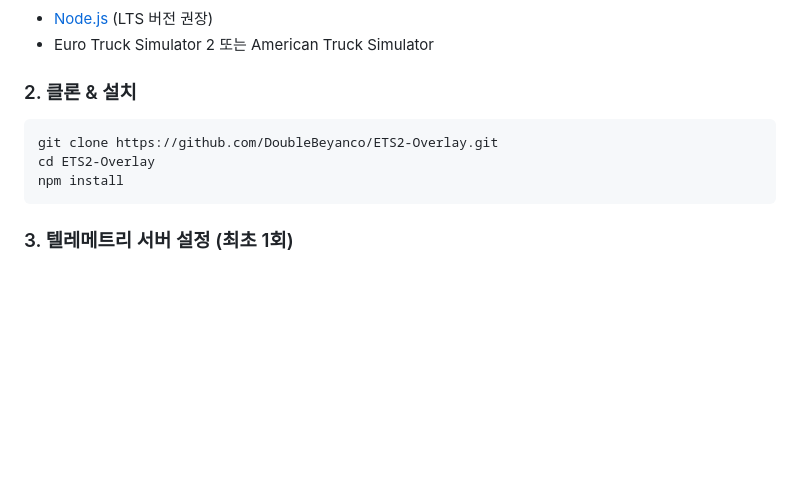
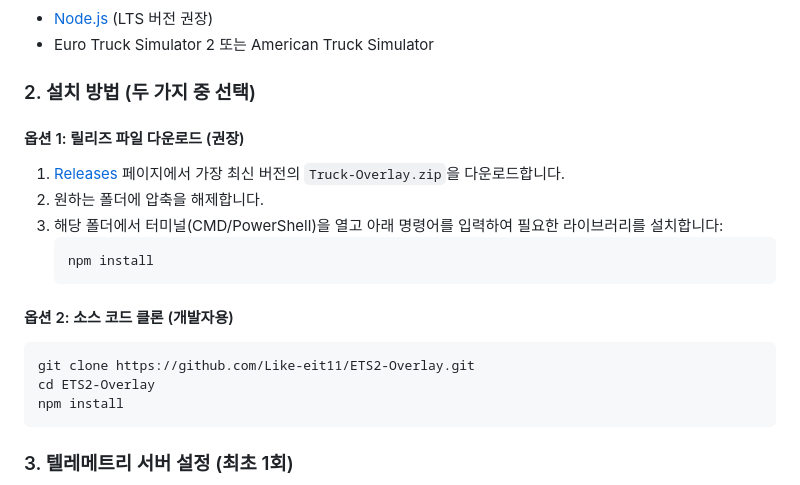
Before and after one commit to Likeit11/ETS2-Overlay, a Markdown page: README.md, the part around the change. Rendered like a GitHub page; blank space fills up the shorter version.

Commit message:
docs: Update installation instructions with release download option

````diff
--- a/README.md
+++ b/README.md
@@ -41,10 +41,19 @@ Electron 기반의 투명 윈도우로 게임 화면 위에 항상 최상단으
 - [Node.js](https://nodejs.org/) (LTS 버전 권장)
 - Euro Truck Simulator 2 또는 American Truck Simulator
 
-### 2. 클론 & 설치
+### 2. 설치 방법 (두 가지 중 선택)
 
+#### 옵션 1: 릴리즈 파일 다운로드 (권장)
+1. [Releases](https://github.com/Like-eit11/ETS2-Overlay/releases) 페이지에서 가장 최신 버전의 `Truck-Overlay.zip`을 다운로드합니다.
+2. 원하는 폴더에 압축을 해제합니다.
+3. 해당 폴더에서 터미널(CMD/PowerShell)을 열고 아래 명령어를 입력하여 필요한 라이브러리를 설치합니다:
+   ```bash
+   npm install
+   ```
+
+#### 옵션 2: 소스 코드 클론 (개발자용)
 ```bash
-git clone https://github.com/DoubleBeyanco/ETS2-Overlay.git
+git clone https://github.com/Like-eit11/ETS2-Overlay.git
 cd ETS2-Overlay
 npm install
 ```
````
